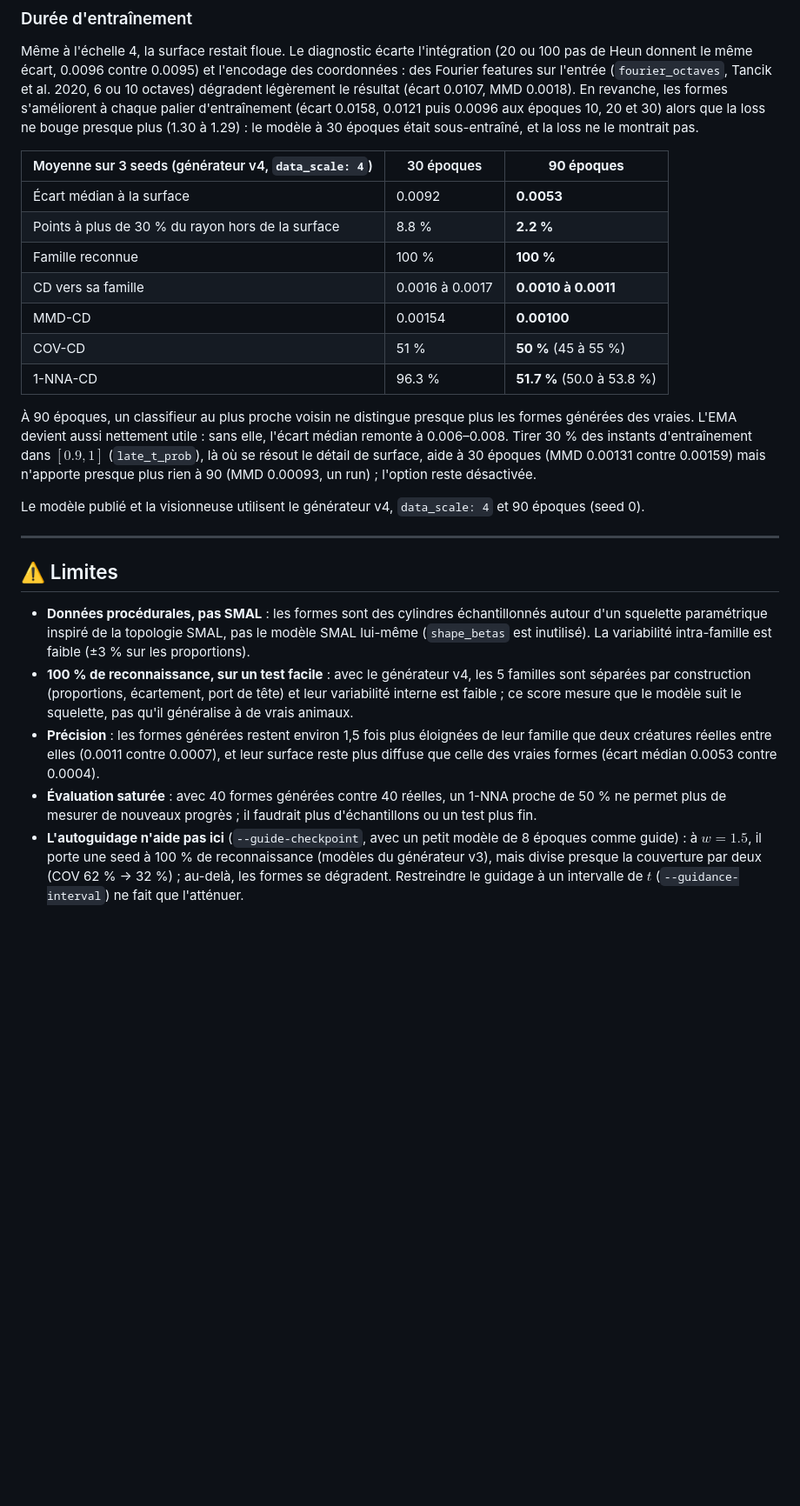
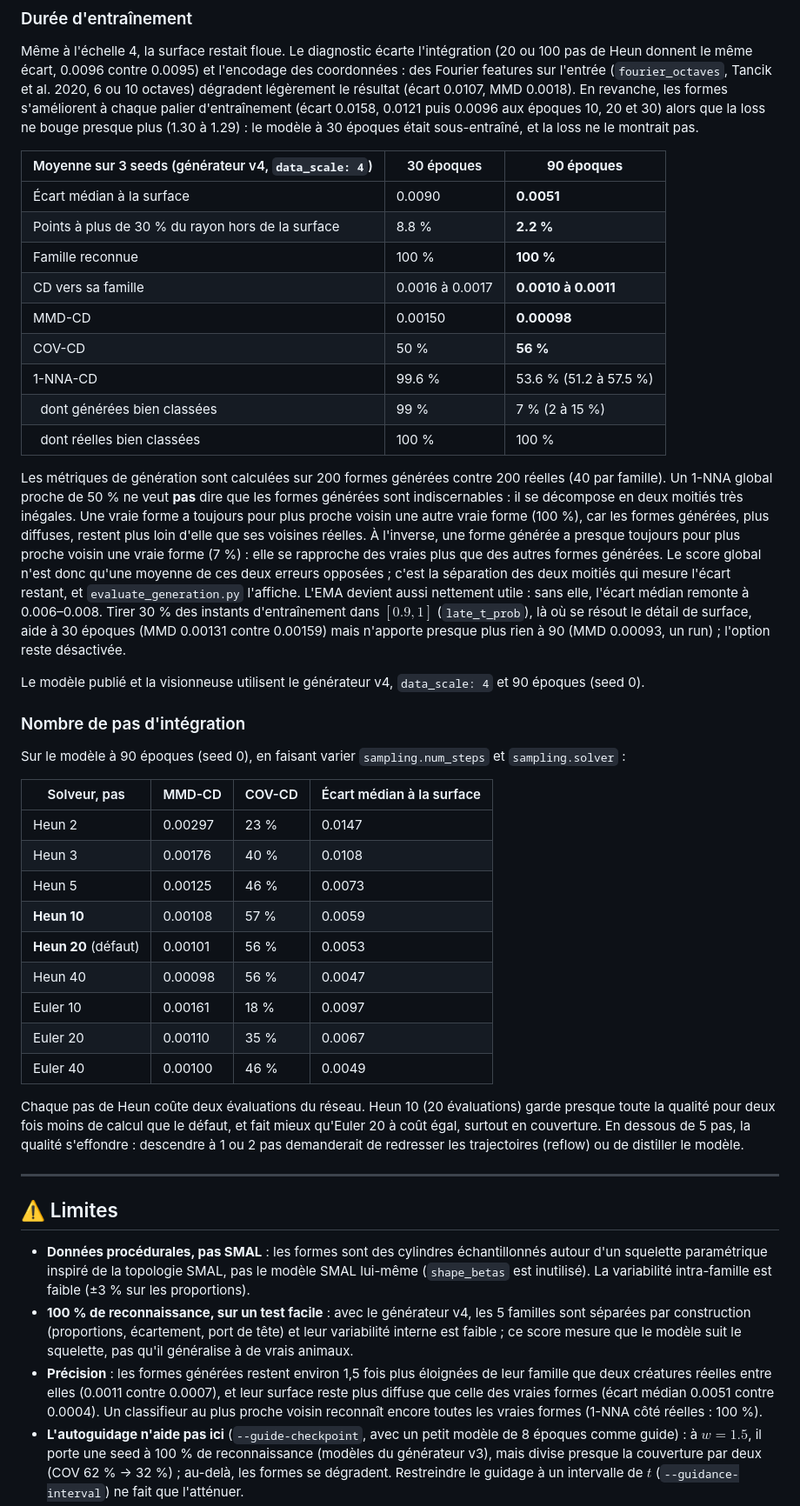
Before and after one commit to MissawB/skeleton-conditioned-creature-flow, a Markdown page: README.md, the part around one of its changes. Shown at 87% size. GitHub-like rendering; blank space fills up the shorter version.

Commit message:
docs: 200-vs-200 evaluation, per-side 1-NNA and ODE step sweep
A 1-NNA near 50 % at 90 epochs came from generated shapes landing next
to real ones while real shapes stay 100 % separable; the README no longer
claims they are indistinguishable.

Co-Authored-By: Claude Opus 5.5 <noreply@anthropic.com>

```diff
--- a/README.md
+++ b/README.md
@@ -114,17 +114,37 @@ Même à l'échelle 4, la surface restait floue. Le diagnostic écarte l'intégr
 
 | Moyenne sur 3 seeds (générateur v4, `data_scale: 4`) | 30 époques | **90 époques** |
 |---|---|---|
-| Écart médian à la surface | 0.0092 | **0.0053** |
+| Écart médian à la surface | 0.0090 | **0.0051** |
 | Points à plus de 30 % du rayon hors de la surface | 8.8 % | **2.2 %** |
 | Famille reconnue | 100 % | **100 %** |
 | CD vers sa famille | 0.0016 à 0.0017 | **0.0010 à 0.0011** |
-| MMD-CD | 0.00154 | **0.00100** |
-| COV-CD | 51 % | **50 %** (45 à 55 %) |
-| 1-NNA-CD | 96.3 % | **51.7 %** (50.0 à 53.8 %) |
+| MMD-CD | 0.00150 | **0.00098** |
+| COV-CD | 50 % | **56 %** |
+| 1-NNA-CD | 99.6 % | 53.6 % (51.2 à 57.5 %) |
+| &nbsp;&nbsp;dont générées bien classées | 99 % | 7 % (2 à 15 %) |
+| &nbsp;&nbsp;dont réelles bien classées | 100 % | 100 % |
 
-À 90 époques, un classifieur au plus proche voisin ne distingue presque plus les formes générées des vraies. L'EMA devient aussi nettement utile : sans elle, l'écart médian remonte à 0.006–0.008. Tirer 30 % des instants d'entraînement dans $[0.9, 1]$ (`late_t_prob`), là où se résout le détail de surface, aide à 30 époques (MMD 0.00131 contre 0.00159) mais n'apporte presque plus rien à 90 (MMD 0.00093, un run) ; l'option reste désactivée.
+Les métriques de génération sont calculées sur 200 formes générées contre 200 réelles (40 par famille). Un 1-NNA global proche de 50 % ne veut **pas** dire que les formes générées sont indiscernables : il se décompose en deux moitiés très inégales. Une vraie forme a toujours pour plus proche voisin une autre vraie forme (100 %), car les formes générées, plus diffuses, restent plus loin d'elle que ses voisines réelles. À l'inverse, une forme générée a presque toujours pour plus proche voisin une vraie forme (7 %) : elle se rapproche des vraies plus que des autres formes générées. Le score global n'est donc qu'une moyenne de ces deux erreurs opposées ; c'est la séparation des deux moitiés qui mesure l'écart restant, et `evaluate_generation.py` l'affiche. L'EMA devient aussi nettement utile : sans elle, l'écart médian remonte à 0.006–0.008. Tirer 30 % des instants d'entraînement dans $[0.9, 1]$ (`late_t_prob`), là où se résout le détail de surface, aide à 30 époques (MMD 0.00131 contre 0.00159) mais n'apporte presque plus rien à 90 (MMD 0.00093, un run) ; l'option reste désactivée.
 
 Le modèle publié et la visionneuse utilisent le générateur v4, `data_scale: 4` et 90 époques (seed 0).
+
+### Nombre de pas d'intégration
+
+Sur le modèle à 90 époques (seed 0), en faisant varier `sampling.num_steps` et `sampling.solver` :
+
+| Solveur, pas | MMD-CD | COV-CD | Écart médian à la surface |
+|---|---|---|---|
+| Heun 2 | 0.00297 | 23 % | 0.0147 |
+| Heun 3 | 0.00176 | 40 % | 0.0108 |
+| Heun 5 | 0.00125 | 46 % | 0.0073 |
+| **Heun 10** | 0.00108 | 57 % | 0.0059 |
+| **Heun 20** (défaut) | 0.00101 | 56 % | 0.0053 |
+| Heun 40 | 0.00098 | 56 % | 0.0047 |
+| Euler 10 | 0.00161 | 18 % | 0.0097 |
+| Euler 20 | 0.00110 | 35 % | 0.0067 |
+| Euler 40 | 0.00100 | 46 % | 0.0049 |
+
+Chaque pas de Heun coûte deux évaluations du réseau. Heun 10 (20 évaluations) garde presque toute la qualité pour deux fois moins de calcul que le défaut, et fait mieux qu'Euler 20 à coût égal, surtout en couverture. En dessous de 5 pas, la qualité s'effondre : descendre à 1 ou 2 pas demanderait de redresser les trajectoires (reflow) ou de distiller le modèle.
 
 ---
 
@@ -132,8 +152,7 @@ Le modèle publié et la visionneuse utilisent le générateur v4, `data_scale:
 
 - **Données procédurales, pas SMAL** : les formes sont des cylindres échantillonnés autour d'un squelette paramétrique inspiré de la topologie SMAL, pas le modèle SMAL lui-même (`shape_betas` est inutilisé). La variabilité intra-famille est faible (±3 % sur les proportions).
 - **100 % de reconnaissance, sur un test facile** : avec le générateur v4, les 5 familles sont séparées par construction (proportions, écartement, port de tête) et leur variabilité interne est faible ; ce score mesure que le modèle suit le squelette, pas qu'il généralise à de vrais animaux.
-- **Précision** : les formes générées restent environ 1,5 fois plus éloignées de leur famille que deux créatures réelles entre elles (0.0011 contre 0.0007), et leur surface reste plus diffuse que celle des vraies formes (écart médian 0.0053 contre 0.0004).
-- **Évaluation saturée** : avec 40 formes générées contre 40 réelles, un 1-NNA proche de 50 % ne permet plus de mesurer de nouveaux progrès ; il faudrait plus d'échantillons ou un test plus fin.
+- **Précision** : les formes générées restent environ 1,5 fois plus éloignées de leur famille que deux créatures réelles entre elles (0.0011 contre 0.0007), et leur surface reste plus diffuse que celle des vraies formes (écart médian 0.0051 contre 0.0004). Un classifieur au plus proche voisin reconnaît encore toutes les vraies formes (1-NNA côté réelles : 100 %).
 - **L'autoguidage n'aide pas ici** (`--guide-checkpoint`, avec un petit modèle de 8 époques comme guide) : à $w = 1.5$, il porte une seed à 100 % de reconnaissance (modèles du générateur v3), mais divise presque la couverture par deux (COV 62 % → 32 %) ; au-delà, les formes se dégradent. Restreindre le guidage à un intervalle de $t$ (`--guidance-interval`) ne fait que l'atténuer.
 - **Greffe** : la jonction aligne le sous-arbre donneur par translation, sans mise à l'échelle ni rotation.
 - **Une seule seed par variante intermédiaire** dans l'ablation. Le modèle final varie de 90 à 95 % selon la seed (3 runs), et l'évaluation sur 40 squelettes a elle-même une incertitude d'environ ±8 points.
```
Also changed, not shown: other parts of README.md (+2 -2 lines).
